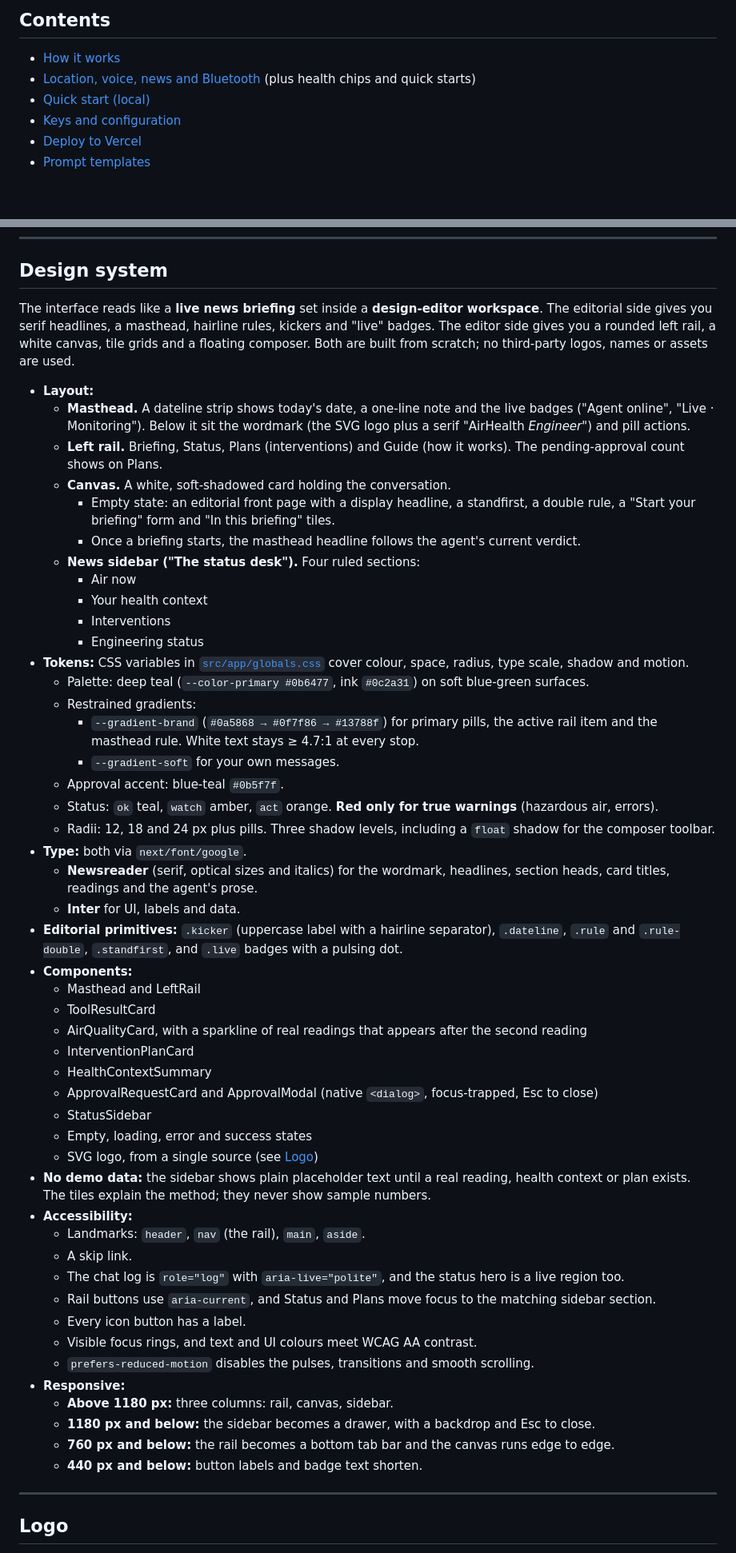
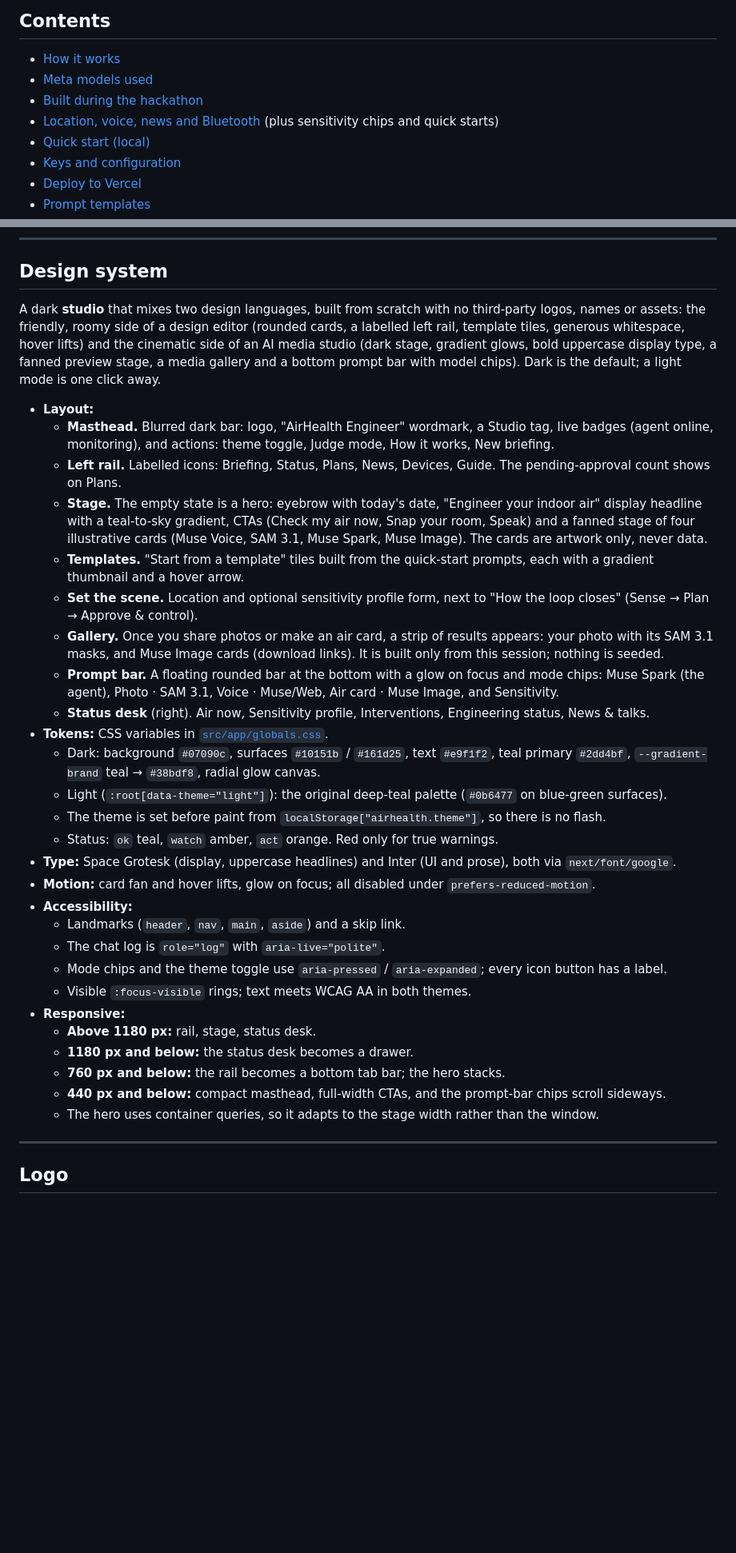
Before and after one commit to dukemawex/airhealth-engineer, a Markdown page: README.md, 2 parts joined by grey strips. Shown at 80% size. GitHub-like rendering; blank space fills up the shorter version.

Commit message:
Docs: how it works, Meta models used, built during the hackathon, demo script, fresh screenshots

```diff
--- a/README.md
+++ b/README.md
@@ -27,7 +40,9 @@ An autonomous agent that works where **engineering meets health**. You say where
 ## Contents
 
 - [How it works](#how-it-works)
-- [Location, voice, news and Bluetooth](#location-voice-news-and-bluetooth) (plus health chips and quick starts)
+- [Meta models used](#meta-models-used)
+- [Built during the hackathon](#built-during-the-hackathon)
+- [Location, voice, news and Bluetooth](#location-voice-news-and-bluetooth) (plus sensitivity chips and quick starts)
 - [Quick start (local)](#quick-start-local)
 - [Keys and configuration](#keys-and-configuration)
 - [Deploy to Vercel](#deploy-to-vercel)
@@ -287,55 +341,35 @@ src/
 
 ## Design system
 
-The interface reads like a **live news briefing** set inside a **design-editor workspace**. The editorial side gives you serif headlines, a masthead, hairline rules, kickers and "live" badges. The editor side gives you a rounded left rail, a white canvas, tile grids and a floating composer. Both are built from scratch; no third-party logos, names or assets are used.
+A dark **studio** that mixes two design languages, built from scratch with no third-party logos, names or assets: the friendly, roomy side of a design editor (rounded cards, a labelled left rail, template tiles, generous whitespace, hover lifts) and the cinematic side of an AI media studio (dark stage, gradient glows, bold uppercase display type, a fanned preview stage, a media gallery and a bottom prompt bar with model chips). Dark is the default; a light mode is one click away.
 
 - **Layout:**
-  - **Masthead.** A dateline strip shows today's date, a one-line note and the live badges ("Agent online", "Live · Monitoring"). Below it sit the wordmark (the SVG logo plus a serif "AirHealth *Engineer*") and pill actions.
-  - **Left rail.** Briefing, Status, Plans (interventions) and Guide (how it works). The pending-approval count shows on Plans.
-  - **Canvas.** A white, soft-shadowed card holding the conversation.
-    - Empty state: an editorial front page with a display headline, a standfirst, a double rule, a "Start your briefing" form and "In this briefing" tiles.
-    - Once a briefing starts, the masthead headline follows the agent's current verdict.
-  - **News sidebar ("The status desk").** Four ruled sections:
-    - Air now
-    - Your health context
-    - Interventions
-    - Engineering status
-- **Tokens:** CSS variables in [`src/app/globals.css`](src/app/globals.css) cover colour, space, radius, type scale, shadow and motion.
-  - Palette: deep teal (`--color-primary #0b6477`, ink `#0c2a31`) on soft blue-green surfaces.
-  - Restrained gradients:
-    - `--gradient-brand` (`#0a5868 → #0f7f86 → #13788f`) for primary pills, the active rail item and the masthead rule. White text stays ≥ 4.7:1 at every stop.
-    - `--gradient-soft` for your own messages.
-  - Approval accent: blue-teal `#0b5f7f`.
-  - Status: `ok` teal, `watch` amber, `act` orange. **Red only for true warnings** (hazardous air, errors).
-  - Radii: 12, 18 and 24 px plus pills. Three shadow levels, including a `float` shadow for the composer toolbar.
-- **Type:** both via `next/font/google`.
-  - **Newsreader** (serif, optical sizes and italics) for the wordmark, headlines, section heads, card titles, readings and the agent's prose.
-  - **Inter** for UI, labels and data.
-- **Editorial primitives:** `.kicker` (uppercase label with a hairline separator), `.dateline`, `.rule` and `.rule-double`, `.standfirst`, and `.live` badges with a pulsing dot.
-- **Components:**
-  - Masthead and LeftRail
-  - ToolResultCard
-  - AirQualityCard, with a sparkline of real readings that appears after the second reading
-  - InterventionPlanCard
-  - HealthContextSummary
-  - ApprovalRequestCard and ApprovalModal (native `<dialog>`, focus-trapped, Esc to close)
-  - StatusSidebar
-  - Empty, loading, error and success states
-  - SVG logo, from a single source (see [Logo](#logo))
-- **No demo data:** the sidebar shows plain placeholder text until a real reading, health context or plan exists. The tiles explain the method; they never show sample numbers.
+  - **Masthead.** Blurred dark bar: logo, "AirHealth Engineer" wordmark, a Studio tag, live badges (agent online, monitoring), and actions: theme toggle, Judge mode, How it works, New briefing.
+  - **Left rail.** Labelled icons: Briefing, Status, Plans, News, Devices, Guide. The pending-approval count shows on Plans.
+  - **Stage.** The empty state is a hero: eyebrow with today's date, "Engineer your indoor air" display headline with a teal-to-sky gradient, CTAs (Check my air now, Snap your room, Speak) and a fanned stage of four illustrative cards (Muse Voice, SAM 3.1, Muse Spark, Muse Image). The cards are artwork only, never data.
+  - **Templates.** "Start from a template" tiles built from the quick-start prompts, each with a gradient thumbnail and a hover arrow.
+  - **Set the scene.** Location and optional sensitivity profile form, next to "How the loop closes" (Sense → Plan → Approve & control).
+  - **Gallery.** Once you share photos or make an air card, a strip of results appears: your photo with its SAM 3.1 masks, and Muse Image cards (download links). It is built only from this session; nothing is seeded.
+  - **Prompt bar.** A floating rounded bar at the bottom with a glow on focus and mode chips: Muse Spark (the agent), Photo · SAM 3.1, Voice · Muse/Web, Air card · Muse Image, and Sensitivity.
+  - **Status desk** (right). Air now, Sensitivity profile, Interventions, Engineering status, News & talks.
+- **Tokens:** CSS variables in [`src/app/globals.css`](src/app/globals.css).
+  - Dark: background `#07090c`, surfaces `#10151b` / `#161d25`, text `#e9f1f2`, teal primary `#2dd4bf`, `--gradient-brand` teal → `#38bdf8`, radial glow canvas.
+  - Light (`:root[data-theme="light"]`): the original deep-teal palette (`#0b6477` on blue-green surfaces).
+  - The theme is set before paint from `localStorage["airhealth.theme"]`, so there is no flash.
+  - Status: `ok` teal, `watch` amber, `act` orange. Red only for true warnings.
+- **Type:** Space Grotesk (display, uppercase headlines) and Inter (UI and prose), both via `next/font/google`.
+- **Motion:** card fan and hover lifts, glow on focus; all disabled under `prefers-reduced-motion`.
 - **Accessibility:**
-  - Landmarks: `header`, `nav` (the rail), `main`, `aside`.
-  - A skip link.
-  - The chat log is `role="log"` with `aria-live="polite"`, and the status hero is a live region too.
-  - Rail buttons use `aria-current`, and Status and Plans move focus to the matching sidebar section.
-  - Every icon button has a label.
-  - Visible focus rings, and text and UI colours meet WCAG AA contrast.
-  - `prefers-reduced-motion` disables the pulses, transitions and smooth scrolling.
+  - Landmarks (`header`, `nav`, `main`, `aside`) and a skip link.
+  - The chat log is `role="log"` with `aria-live="polite"`.
+  - Mode chips and the theme toggle use `aria-pressed` / `aria-expanded`; every icon button has a label.
+  - Visible `:focus-visible` rings; text meets WCAG AA in both themes.
 - **Responsive:**
-  - **Above 1180 px:** three columns: rail, canvas, sidebar.
-  - **1180 px and below:** the sidebar becomes a drawer, with a backdrop and Esc to close.
-  - **760 px and below:** the rail becomes a bottom tab bar and the canvas runs edge to edge.
-  - **440 px and below:** button labels and badge text shorten.
+  - **Above 1180 px:** rail, stage, status desk.
+  - **1180 px and below:** the status desk becomes a drawer.
+  - **760 px and below:** the rail becomes a bottom tab bar; the hero stacks.
+  - **440 px and below:** compact masthead, full-width CTAs, and the prompt-bar chips scroll sideways.
+  - The hero uses container queries, so it adapts to the stage width rather than the window.
 
 ---
 
```
Also changed, not shown: other parts of README.md (+68 -16 lines), docs/demo-script.md (added, +72 -0 lines), docs/screenshots/approval-desktop.png (added), docs/screenshots/conversation-desktop.png (added), docs/screenshots/conversation-mobile.png (added), docs/screenshots/empty-desktop-light.png (added), docs/screenshots/empty-desktop.png, docs/screenshots/empty-mobile.png.
